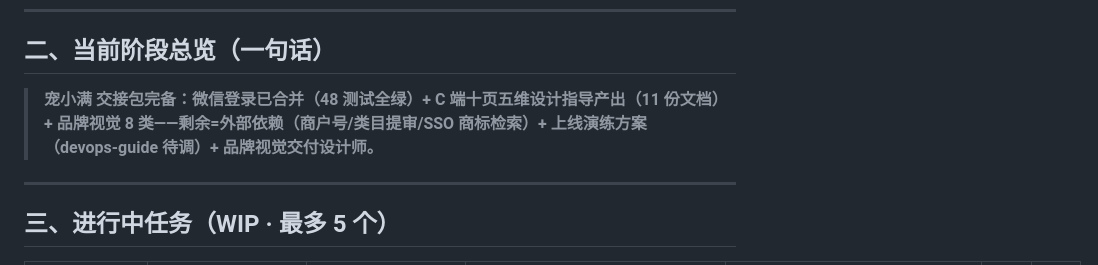
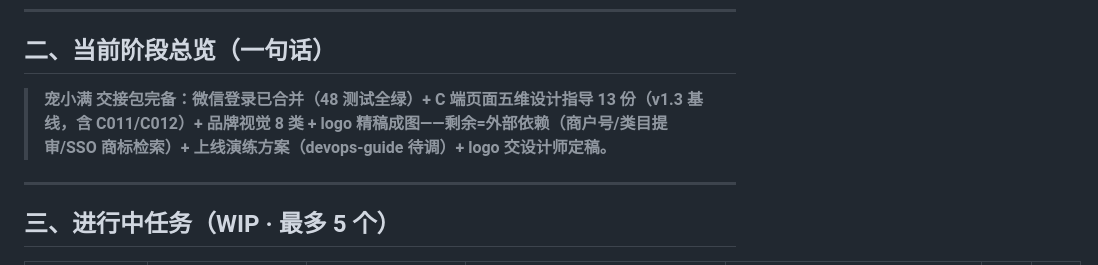
Before and after one commit to genapohub/pet-xiaoman, a Markdown page: project-tracker.md, the part around the change. Rendered like a GitHub page.

Commit message:
docs: tracker 总览同步（13 份设计指导覆盖 v1.3 全 12 页）

```diff
--- a/project-tracker.md
+++ b/project-tracker.md
@@ -24,7 +24,7 @@ Harness 版本：v1.2
 
 ## 二、当前阶段总览（一句话）
 
-> **宠小满 交接包完备：微信登录已合并（48 测试全绿）+ C 端十页五维设计指导产出（11 份文档）+ 品牌视觉 8 类——剩余=外部依赖（商户号/类目提审/SSO 商标检索）+ 上线演练方案（devops-guide 待调）+ 品牌视觉交付设计师。**
+> **宠小满 交接包完备：微信登录已合并（48 测试全绿）+ C 端页面五维设计指导 13 份（v1.3 基线，含 C011/C012）+ 品牌视觉 8 类 + logo 精稿成图——剩余=外部依赖（商户号/类目提审/SSO 商标检索）+ 上线演练方案（devops-guide 待调）+ logo 交设计师定稿。**
 
 ---
 
```
